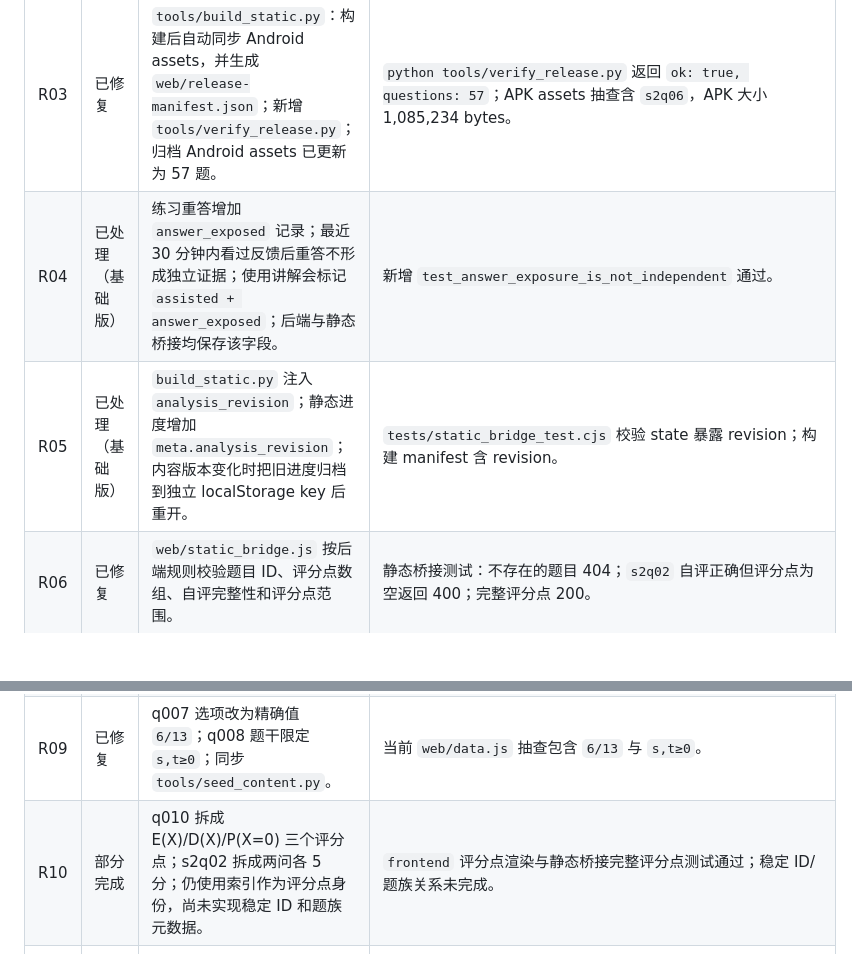
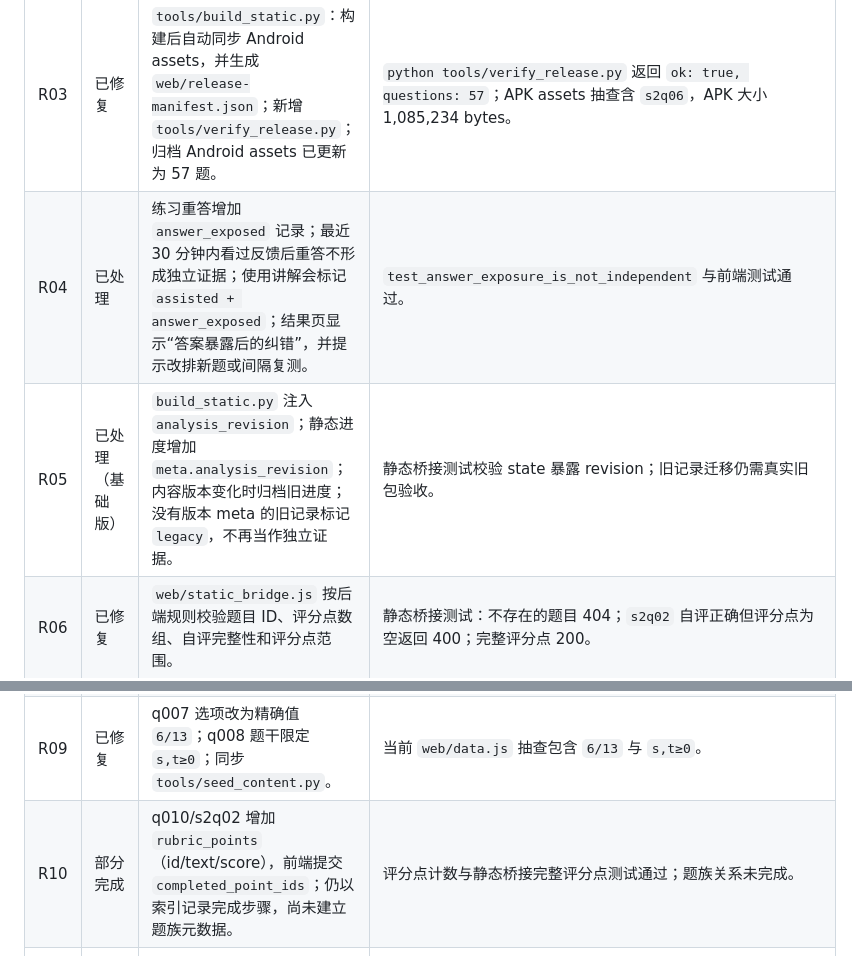
Before and after one commit to jonhate/probability-exam-sprint, a Markdown page: server/docs/整改对照表_2026-11-08.md, 2 parts joined by grey strips. GitHub-like rendering; blank space fills up the shorter version.

Commit message:
Update remediation table

```diff
--- a/server/docs/整改对照表_2026-11-08.md
+++ b/server/docs/整改对照表_2026-11-08.md
@@ -9,13 +9,13 @@
 | R01 | 已修复 | `engine/learning.py`：新增 `retained_for_question()`；只有同一道题两次独立成功且间隔 ≥30 分钟才算 `retained`。不同题只算 `transfer`。`web/static_bridge.js` 同步。 | `test_two_different_questions_never_count_as_retention`、`test_retention_requires_same_question_twice` 通过；学习输出增加 `evidence_rule_version: 2`。 |
 | R02 | 已修复 | `web/static_bridge.js`：`save()` 不再吞异常；进度/考试设置写入失败返回 507，回滚内存状态，提示可重试。 | `tests/static_bridge_test.cjs`：模拟配额异常返回 507、不产生记录；恢复后重试只追加一条。 |
 | R03 | 已修复 | `tools/build_static.py`：构建后自动同步 Android assets，并生成 `web/release-manifest.json`；新增 `tools/verify_release.py`；归档 Android assets 已更新为 57 题。 | `python tools/verify_release.py` 返回 `ok: true, questions: 57`；APK assets 抽查含 `s2q06`，APK 大小 1,085,234 bytes。 |
-| R04 | 已处理（基础版） | 练习重答增加 `answer_exposed` 记录；最近 30 分钟内看过反馈后重答不形成独立证据；使用讲解会标记 `assisted + answer_exposed`；后端与静态桥接均保存该字段。 | 新增 `test_answer_exposure_is_not_independent` 通过。 |
-| R05 | 已处理（基础版） | `build_static.py` 注入 `analysis_revision`；静态进度增加 `meta.analysis_revision`；内容版本变化时把旧进度归档到独立 localStorage key 后重开。 | `tests/static_bridge_test.cjs` 校验 state 暴露 revision；构建 manifest 含 revision。 |
+| R04 | 已处理 | 练习重答增加 `answer_exposed` 记录；最近 30 分钟内看过反馈后重答不形成独立证据；使用讲解会标记 `assisted + answer_exposed`；结果页显示“答案暴露后的纠错”，并提示改排新题或间隔复测。 | `test_answer_exposure_is_not_independent` 与前端测试通过。 |
+| R05 | 已处理（基础版） | `build_static.py` 注入 `analysis_revision`；静态进度增加 `meta.analysis_revision`；内容版本变化时归档旧进度；没有版本 meta 的旧记录标记 `legacy`，不再当作独立证据。 | 静态桥接测试校验 state 暴露 revision；旧记录迁移仍需真实旧包验收。 |
 | R06 | 已修复 | `web/static_bridge.js` 按后端规则校验题目 ID、评分点数组、自评完整性和评分点范围。 | 静态桥接测试：不存在的题目 404；`s2q02` 自评正确但评分点为空返回 400；完整评分点 200。 |
 | R07 | 已修复 | `app.py`：`POST /api/progress` 强制要求 `X-Course-ID` 与 `X-Analysis-Revision`；缺失返回 400，不匹配返回 409。测试工具已同步。 | `test_origin_and_stale_tab_guards` 增加缺课程/缺版本断言；33 个 Python 测试通过。 |
 | R08 | 已修复 | `static/app.js`：`expired → 去更新考试日期`、`session_done → 开始下一段（15 分钟）`、`rest → 查看速学`、`waiting → 刷新复测时间`、`short_budget → 用剩余时间开始`、`no_questions → 去准备题目`。 | `frontend_test.cjs` 增加 expired/session_done 文案断言并通过。 |
 | R09 | 已修复 | q007 选项改为精确值 `6/13`；q008 题干限定 `s,t≥0`；同步 `tools/seed_content.py`。 | 当前 `web/data.js` 抽查包含 `6/13` 与 `s,t≥0`。 |
-| R10 | 部分完成 | q010 拆成 E(X)/D(X)/P(X=0) 三个评分点；s2q02 拆成两问各 5 分；仍使用索引作为评分点身份，尚未实现稳定 ID 和题族元数据。 | `frontend` 评分点渲染与静态桥接完整评分点测试通过；稳定 ID/题族关系未完成。 |
+| R10 | 部分完成 | q010/s2q02 增加 `rubric_points`（id/text/score），前端提交 `completed_point_ids`；仍以索引记录完成步骤，尚未建立题族元数据。 | 评分点计数与静态桥接完整评分点测试通过；题族关系未完成。 |
 | R11 | 已修复（主要文档） | `README.md` 改为 57 题；`web/README.md` 改 v5 并补静态限制；`mobile/android/BUILD.md` 补资源同步说明；新增发布清单。 | 文档抽查无 23 题/ v4 缓存残留；构建生成 `release-manifest.json`。 |
 
 ## 未完成或保留
```
